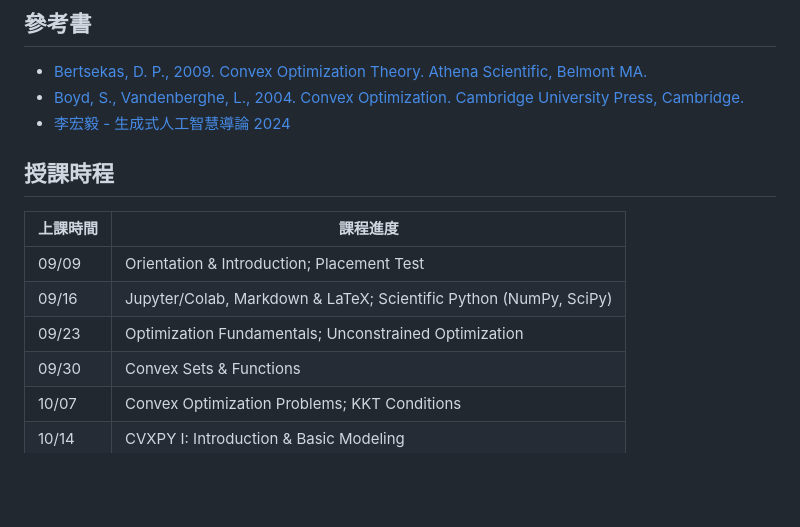
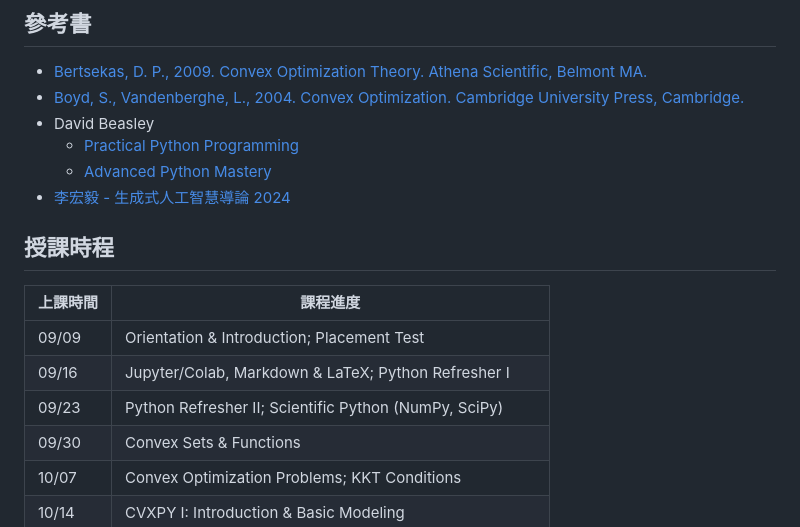
Before and after one commit to chang-ye-tu/or, a Markdown page: README.md, the part around the change. Drawn GitHub-style; blank space fills up the shorter version.

Commit message:
Add Beasley's links

```diff
--- a/README.md
+++ b/README.md
@@ -8,6 +8,9 @@
 
 - [Bertsekas, D. P., 2009. Convex Optimization Theory. Athena Scientific, Belmont MA.](https://web.mit.edu/dimitrib/www/Convex_Theory_Entire_Book.pdf)
 - [Boyd, S., Vandenberghe, L., 2004. Convex Optimization. Cambridge University Press, Cambridge.](https://web.stanford.edu/~boyd/cvxbook/bv_cvxbook.pdf)
+- David Beasley
+  - [Practical Python Programming](https://github.com/dabeaz-course/practical-python)
+  - [Advanced Python Mastery](https://github.com/dabeaz-course/python-mastery)
 - [李宏毅 - 生成式人工智慧導論 2024](https://speech.ee.ntu.edu.tw/~hylee/genai/2024-spring.php)
 
 <!--
@@ -23,7 +26,7 @@
 - [Vanderbei, R. J., 2020. Linear Programming: Foundations and Extensions, 5th ed. Springer Nature, Cham.](https://link.springer.com/book/10.1007/978-3-030-39415-8)
 - [Kochenderfer, M. J., Wheeler, T. A., Wray, K. H., 2022. Algorithms for Decision Making. MIT Press, Cambridge, MA.](https://algorithmsbook.com/files/dm.pdf)
 - [Kochenderfer, M. J., Wheeler, T. A., 2019. Algorithms for Optimization. MIT Press, Cambridge, MA.](https://algorithmsbook.com/optimization/files/optimization.pdf)
-- [Arkadi Nemirovski: Lecture Notes]( https://www2.isye.gatech.edu/~nemirovs/ )
+- [Arkadi Nemirovski: Lecture Notes](https://www2.isye.gatech.edu/~nemirovs/)
 - [Nesterov, Y., 2019. Lectures on Convex Optimization, 2nd ed. Springer Nature, Cham.](https://link.springer.com/book/10.1007/978-3-319-91578-4)
 - [Bertsekas, D. P., 2012. Dynamic Programming and Optimal Control (2 Volumes), 4th ed. Athena Scientific.](http://www.athenasc.com/dpbook.html)
 - [Güler O., 2010. Foundations of Optimization. Springer-Verlag, Berlin.](https://link.springer.com/book/10.1007/978-0-387-68407-9)
@@ -38,8 +41,8 @@ Ruszczyński, A., 2006. Nonlinear Optimization. Princeton University Press, Prin
 | 上課時間        | 課程進度                                       	                  |
 |-----------------|-------------------------------------------------------------------|
 | 09/09           | Orientation & Introduction; Placement Test     	                  |
-| 09/16           | Jupyter/Colab, Markdown & LaTeX; Scientific Python (NumPy, SciPy) |
-| 09/23           | Optimization Fundamentals; Unconstrained Optimization             |
+| 09/16           | Jupyter/Colab, Markdown & LaTeX; Python Refresher I               |
+| 09/23           | Python Refresher II; Scientific Python (NumPy, SciPy)             |
 | 09/30           | Convex Sets & Functions                                           |
 | 10/07           | Convex Optimization Problems; KKT Conditions                      |
 | 10/14           | CVXPY I: Introduction & Basic Modeling                            |
```
